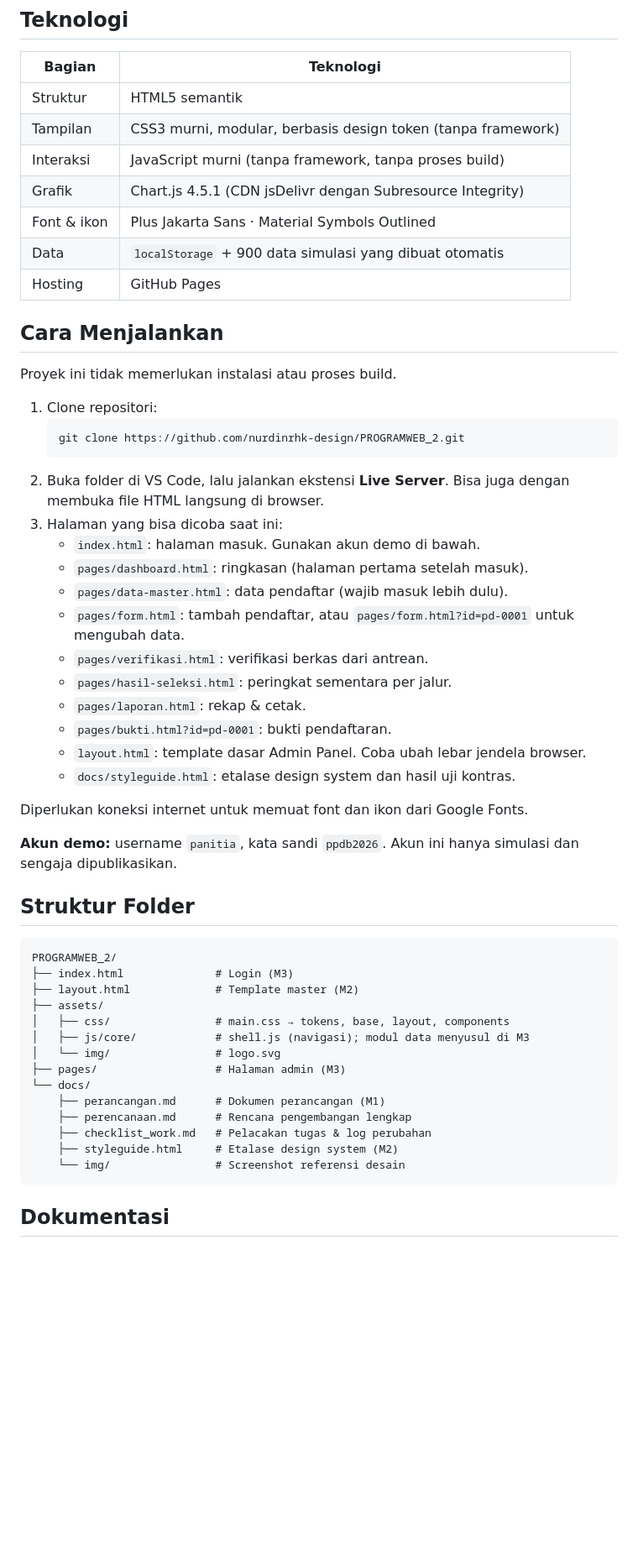
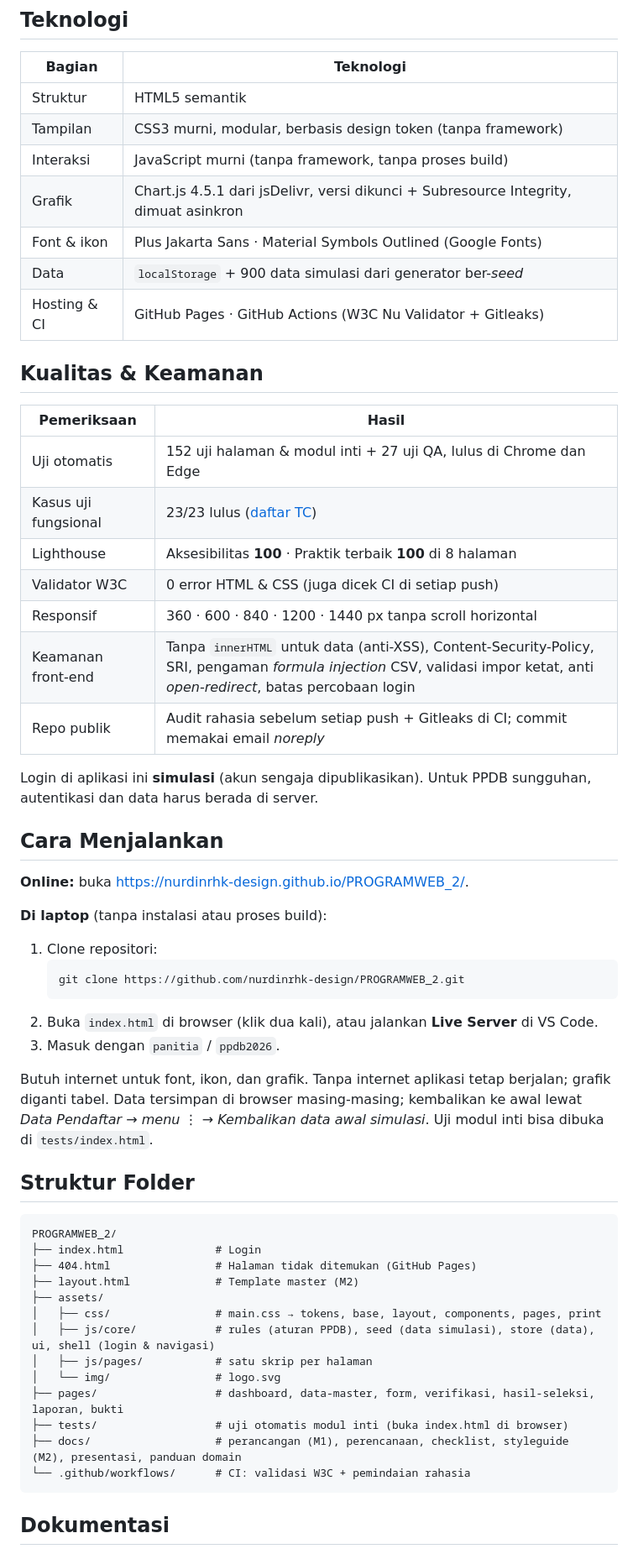
Before and after one commit to nurdinrhk-design/PROGRAMWEB_2, a Markdown page: README.md, the part around one of its changes. Shown at 84% size. Drawn GitHub-style; blank space fills up the shorter version.

````diff
--- a/README.md
+++ b/README.md
@@ -55,53 +65,55 @@ Rincian progres setiap tugas ada di [docs/checklist_work.md](docs/checklist_work
 | Struktur | HTML5 semantik |
 | Tampilan | CSS3 murni, modular, berbasis design token (tanpa framework) |
 | Interaksi | JavaScript murni (tanpa framework, tanpa proses build) |
-| Grafik | Chart.js 4.5.1 (CDN jsDelivr dengan Subresource Integrity) |
-| Font & ikon | Plus Jakarta Sans · Material Symbols Outlined |
-| Data | `localStorage` + 900 data simulasi yang dibuat otomatis |
-| Hosting | GitHub Pages |
+| Grafik | Chart.js 4.5.1 dari jsDelivr, versi dikunci + Subresource Integrity, dimuat asinkron |
+| Font & ikon | Plus Jakarta Sans · Material Symbols Outlined (Google Fonts) |
+| Data | `localStorage` + 900 data simulasi dari generator ber-*seed* |
+| Hosting & CI | GitHub Pages · GitHub Actions (W3C Nu Validator + Gitleaks) |
+
+## Kualitas & Keamanan
+
+| Pemeriksaan | Hasil |
+|---|---|
+| Uji otomatis | 152 uji halaman & modul inti + 27 uji QA, lulus di Chrome dan Edge |
+| Kasus uji fungsional | 23/23 lulus ([daftar TC](docs/checklist_work.md)) |
+| Lighthouse | Aksesibilitas **100** · Praktik terbaik **100** di 8 halaman |
+| Validator W3C | 0 error HTML & CSS (juga dicek CI di setiap push) |
+| Responsif | 360 · 600 · 840 · 1200 · 1440 px tanpa scroll horizontal |
+| Keamanan front-end | Tanpa `innerHTML` untuk data (anti-XSS), Content-Security-Policy, SRI, pengaman *formula injection* CSV, validasi impor ketat, anti *open-redirect*, batas percobaan login |
+| Repo publik | Audit rahasia sebelum setiap push + Gitleaks di CI; commit memakai email *noreply* |
+
+Login di aplikasi ini **simulasi** (akun sengaja dipublikasikan). Untuk PPDB sungguhan, autentikasi dan data harus berada di server.
 
 ## Cara Menjalankan
 
-Proyek ini tidak memerlukan instalasi atau proses build.
+**Online:** buka <https://nurdinrhk-design.github.io/PROGRAMWEB_2/>.
 
+**Di laptop** (tanpa instalasi atau proses build):
 1. Clone repositori:
    ```bash
    git clone https://github.com/nurdinrhk-design/PROGRAMWEB_2.git
    ```
-2. Buka folder di VS Code, lalu jalankan ekstensi **Live Server**. Bisa juga dengan membuka file HTML langsung di browser.
-3. Halaman yang bisa dicoba saat ini:
-   - `index.html`: halaman masuk. Gunakan akun demo di bawah.
-   - `pages/dashboard.html`: ringkasan (halaman pertama setelah masuk).
-   - `pages/data-master.html`: data pendaftar (wajib masuk lebih dulu).
-   - `pages/form.html`: tambah pendaftar, atau `pages/form.html?id=pd-0001` untuk mengubah data.
-   - `pages/verifikasi.html`: verifikasi berkas dari antrean.
-   - `pages/hasil-seleksi.html`: peringkat sementara per jalur.
-   - `pages/laporan.html`: rekap & cetak.
-   - `pages/bukti.html?id=pd-0001`: bukti pendaftaran.
-   - `layout.html`: template dasar Admin Panel. Coba ubah lebar jendela browser.
-   - `docs/styleguide.html`: etalase design system dan hasil uji kontras.
+2. Buka `index.html` di browser (klik dua kali), atau jalankan **Live Server** di VS Code.
+3. Masuk dengan `panitia` / `ppdb2026`.
 
-Diperlukan koneksi internet untuk memuat font dan ikon dari Google Fonts.
-
-**Akun demo:** username `panitia`, kata sandi `ppdb2026`. Akun ini hanya simulasi dan sengaja dipublikasikan.
+Butuh internet untuk font, ikon, dan grafik. Tanpa internet aplikasi tetap berjalan; grafik diganti tabel. Data tersimpan di browser masing-masing; kembalikan ke awal lewat *Data Pendaftar → menu ⋮ → Kembalikan data awal simulasi*. Uji modul inti bisa dibuka di `tests/index.html`.
 
 ## Struktur Folder
 
 ```
 PROGRAMWEB_2/
-├── index.html              # Login (M3)
+├── index.html              # Login
+├── 404.html                # Halaman tidak ditemukan (GitHub Pages)
 ├── layout.html             # Template master (M2)
 ├── assets/
-│   ├── css/                # main.css → tokens, base, layout, components
-│   ├── js/core/            # shell.js (navigasi); modul data menyusul di M3
+│   ├── css/                # main.css → tokens, base, layout, components, pages, print
+│   ├── js/core/            # rules (aturan PPDB), seed (data simulasi), store (data), ui, shell (login & navigasi)
+│   ├── js/pages/           # satu skrip per halaman
 │   └── img/                # logo.svg
-├── pages/                  # Halaman admin (M3)
-└── docs/
-    ├── perancangan.md      # Dokumen perancangan (M1)
-    ├── perencanaan.md      # Rencana pengembangan lengkap
-    ├── checklist_work.md   # Pelacakan tugas & log perubahan
-    ├── styleguide.html     # Etalase design system (M2)
-    └── img/                # Screenshot referensi desain
+├── pages/                  # dashboard, data-master, form, verifikasi, hasil-seleksi, laporan, bukti
+├── tests/                  # uji otomatis modul inti (buka index.html di browser)
+├── docs/                   # perancangan (M1), perencanaan, checklist, styleguide (M2), presentasi, panduan domain
+└── .github/workflows/      # CI: validasi W3C + pemindaian rahasia
 ```
 
 ## Dokumentasi
````
Also changed, not shown: other parts of README.md (+39 -32 lines), docs/checklist_work.md (+25 -14 lines), docs/panduan-domain.md (added, +85 -0 lines), docs/perencanaan.md (+3 -2 lines), docs/presentasi.md (added, +66 -0 lines), docs/img/tangkapan/02-dashboard.png (added), docs/img/tangkapan/03-data-pendaftar.png (added), docs/img/tangkapan/04-verifikasi.png (added), docs/img/tangkapan/05-hasil-peringkat.png (added), docs/img/tangkapan/06-hp-dashboard.png (added).
